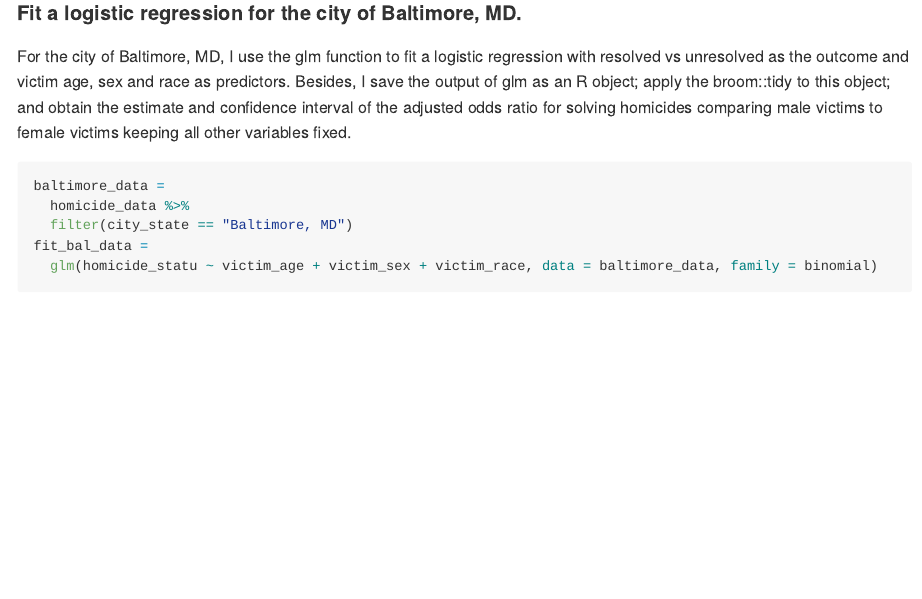
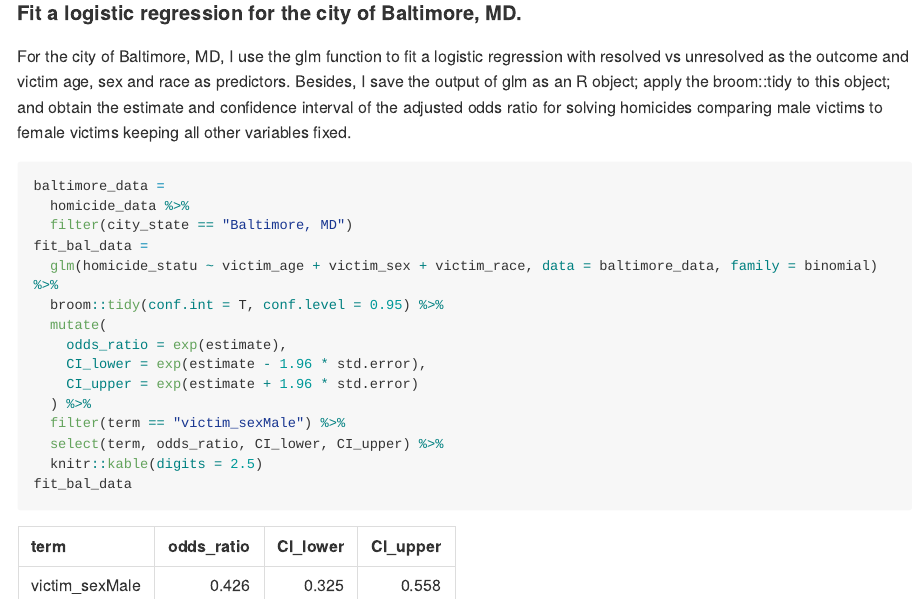
Before and after one commit to wjzhu2022/P8105_HW6_wz2631, an R Markdown document (p8105_hw6_wz2631.Rmd): the page in a window 1100 px wide, from 3360 px down. The pictures show the output file p8105_hw6_wz2631.md that the author committed with the source, drawn offline in the style of GitHub; long lines of code are wrapped.

Commit message:
problem 2 obtain the estimate and confidence interval of the adjusted odds ratio

````diff
--- a/p8105_hw6_wz2631.Rmd
+++ b/p8105_hw6_wz2631.Rmd
@@ -111,5 +111,15 @@ baltimore_data =
   homicide_data %>%
   filter(city_state == "Baltimore, MD")
 fit_bal_data =
-  glm(homicide_statu ~ victim_age + victim_sex + victim_race, data = baltimore_data, family = binomial)
+  glm(homicide_statu ~ victim_age + victim_sex + victim_race, data = baltimore_data, family = binomial) %>%
+  broom::tidy(conf.int = T, conf.level = 0.95) %>%
+  mutate(
+    odds_ratio = exp(estimate),
+    CI_lower = exp(estimate - 1.96 * std.error),
+    CI_upper = exp(estimate + 1.96 * std.error)
+  ) %>%
+  filter(term == "victim_sexMale") %>%
+  select(term, odds_ratio, CI_lower, CI_upper) %>%
+  knitr::kable(digits = 2.5)
+fit_bal_data
 ```
````
Also changed, not shown: p8105_hw6_wz2631.md, p8105_hw6_wz2631_files/figure-gfm/unnamed-chunk-2-1.png, p8105_hw6_wz2631_files/figure-gfm/unnamed-chunk-3-1.png.
